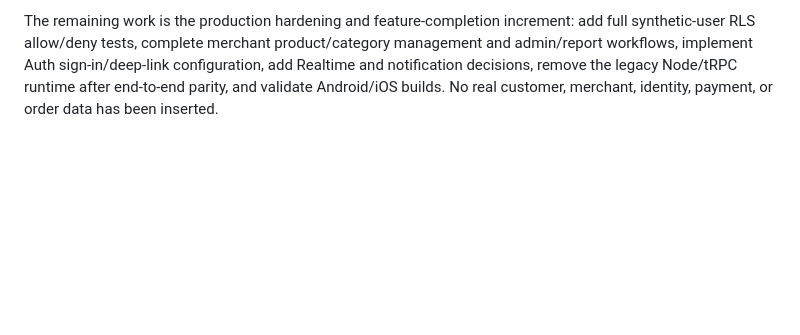
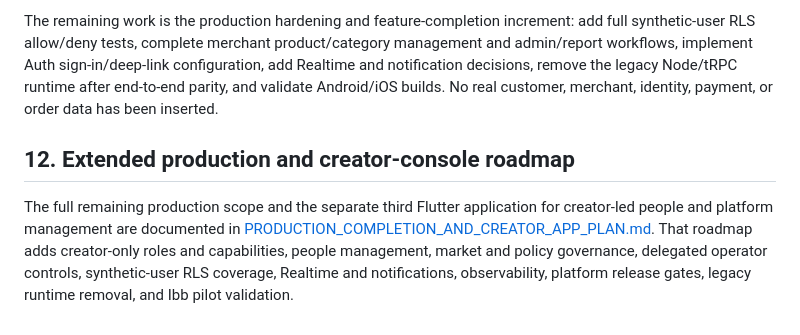
Before and after one commit to Aiman003516/yemen-commerce, a Markdown page: docs/FLUTTER_SUPABASE_MIGRATION_PLAN.md, the part around the change. Drawn GitHub-style; blank space fills up the shorter version.

Commit message:
docs: plan production completion and creator console

```diff
--- a/docs/FLUTTER_SUPABASE_MIGRATION_PLAN.md
+++ b/docs/FLUTTER_SUPABASE_MIGRATION_PLAN.md
@@ -354,3 +354,7 @@ The canonical Flutter app now initializes Supabase from build-time public config
 Validation completed for this increment includes `flutter analyze` with no issues, three Flutter widget tests passing, a successful Flutter Web release build with the connected Supabase configuration, a public Data API market query returning HTTP 200, an anonymous protected-RPC attempt returning HTTP 401, and a structural Supabase smoke query confirming 24/24 public tables have RLS, one active market, nine capabilities, three private buckets, and four public RPC wrappers.
 
 The remaining work is the production hardening and feature-completion increment: add full synthetic-user RLS allow/deny tests, complete merchant product/category management and admin/report workflows, implement Auth sign-in/deep-link configuration, add Realtime and notification decisions, remove the legacy Node/tRPC runtime after end-to-end parity, and validate Android/iOS builds. No real customer, merchant, identity, payment, or order data has been inserted.
+
+## 12. Extended production and creator-console roadmap
+
+The full remaining production scope and the separate third Flutter application for creator-led people and platform management are documented in [PRODUCTION_COMPLETION_AND_CREATOR_APP_PLAN.md](./PRODUCTION_COMPLETION_AND_CREATOR_APP_PLAN.md). That roadmap adds creator-only roles and capabilities, people management, market and policy governance, delegated operator controls, synthetic-user RLS coverage, Realtime and notifications, observability, platform release gates, legacy runtime removal, and Ibb pilot validation.
```
Also changed, not shown: docs/PRODUCTION_COMPLETION_AND_CREATOR_APP_PLAN.md (added, +269 -0 lines).
